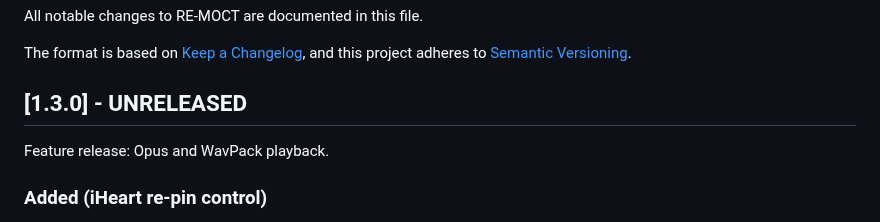
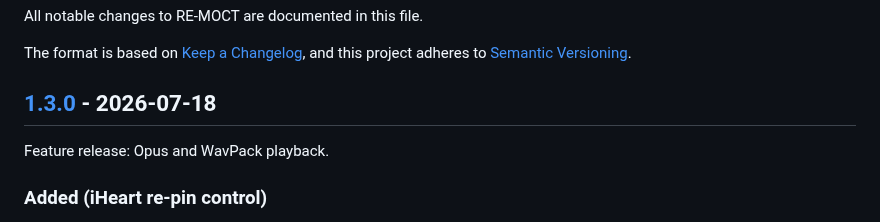
Before and after one commit to RadMageIRL/re-moct, a Markdown page: CHANGELOG.md, the part around one of its changes. GitHub-like rendering.

Commit message:
release: RE-MOCT 1.3.0 - changelog date finalization
Finalize the 1.3.0 release: date the [1.3.0] CHANGELOG bucket 2026-07-18 and add the
release-tag link. Version.h already reads 1.3.0; no code change. Cycle contents: Opus
and WavPack playback, multi-format rip with per-encoder bitrate/mode, AAC/M4A output,
convert with tags and cover art, batch ReplayGain, OS media control, the stream
recording arc, iHeart re-pin control (clip fix + F6 off/on/smart + mode indicator),
and font/docs clarifications.

```diff
--- a/CHANGELOG.md
+++ b/CHANGELOG.md
@@ -5,7 +5,7 @@ All notable changes to RE-MOCT are documented in this file.
 The format is based on [Keep a Changelog](https://keepachangelog.com/en/1.1.0/),
 and this project adheres to [Semantic Versioning](https://semver.org/spec/v2.0.0.html).
 
-## [1.3.0] - UNRELEASED
+## [1.3.0] - 2026-07-18
 
 Feature release: Opus and WavPack playback.
 
```
Also changed, not shown: other parts of CHANGELOG.md (+1 -0 lines).
